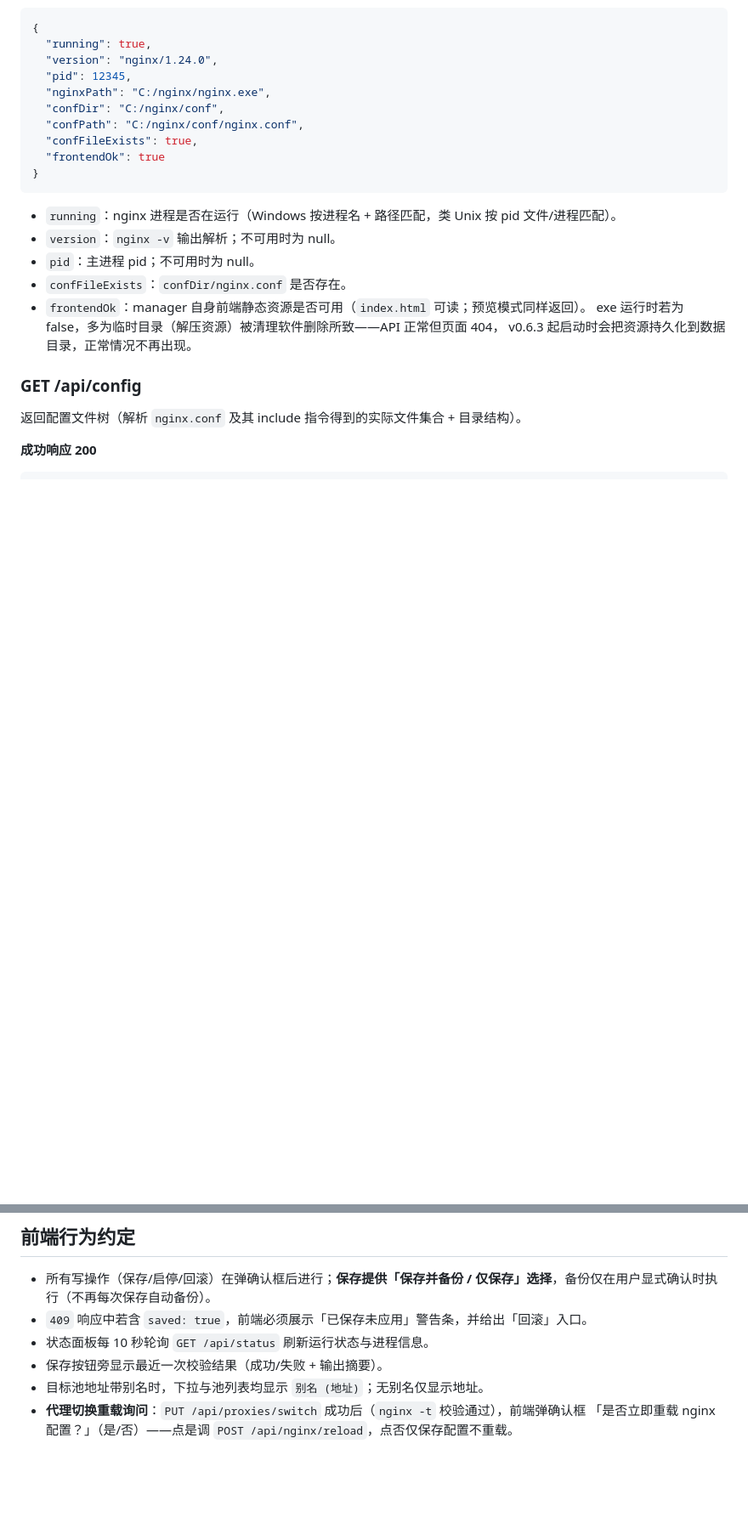
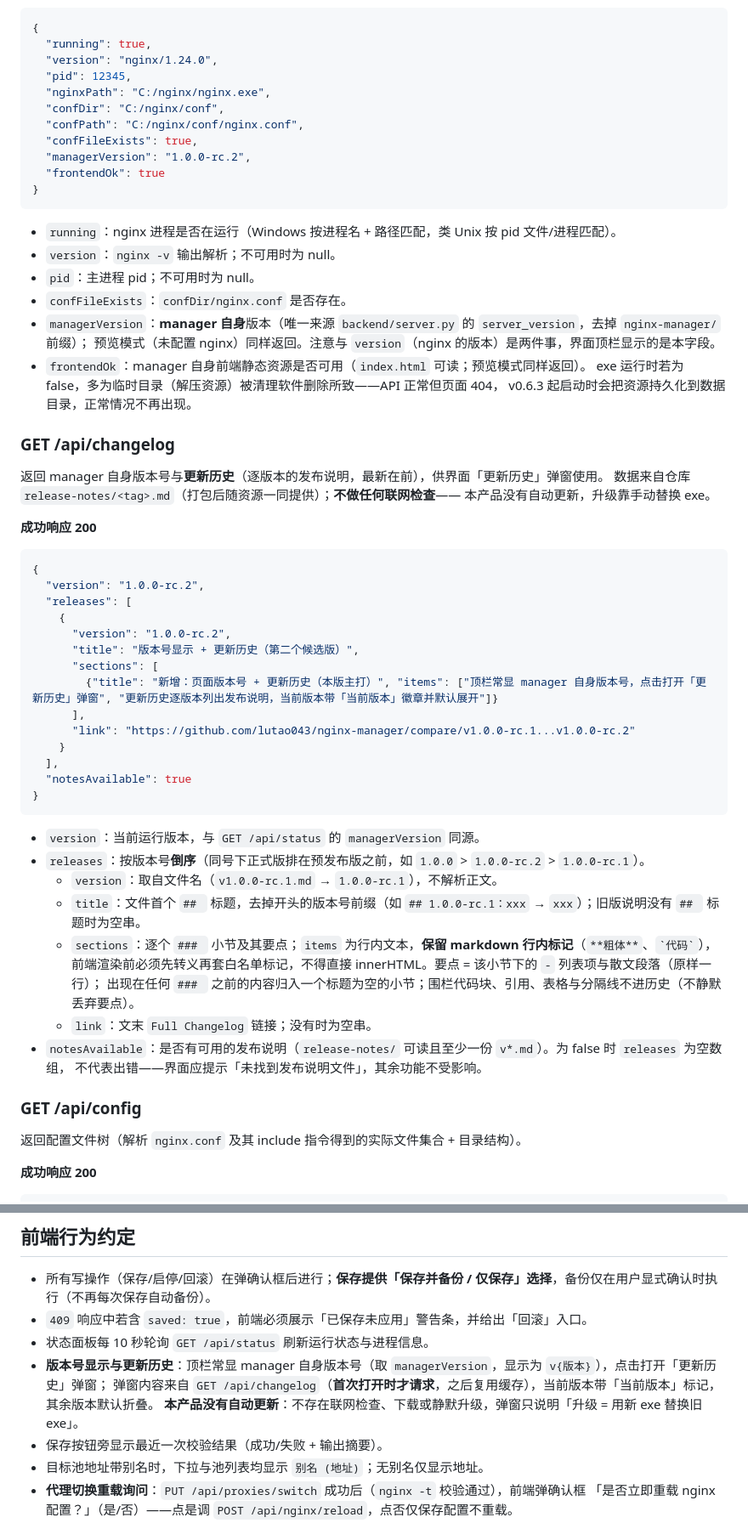
Before and after one commit to lutao043/nginx-manager, a Markdown page: API.md, 2 parts joined by grey strips. Shown at 85% size. GitHub-like rendering; blank space fills up the shorter version.

Commit message:
docs(api): 契约补 managerVersion 与 GET /api/changelog，写明无自动更新

````diff
--- a/API.md
+++ b/API.md
@@ -86,6 +86,7 @@ python backend/server.py [--port 8310] [--nginx-path <exe>] [--conf-dir <dir>] [
   "confDir": "C:/nginx/conf",
   "confPath": "C:/nginx/conf/nginx.conf",
   "confFileExists": true,
+  "managerVersion": "1.0.0-rc.2",
   "frontendOk": true
 }
 ```
@@ -94,9 +95,47 @@ python backend/server.py [--port 8310] [--nginx-path <exe>] [--conf-dir <dir>] [
 - `version`：`nginx -v` 输出解析；不可用时为 null。
 - `pid`：主进程 pid；不可用时为 null。
 - `confFileExists`：`confDir/nginx.conf` 是否存在。
+- `managerVersion`：**manager 自身**版本（唯一来源 `backend/server.py` 的 `server_version`，去掉 `nginx-manager/` 前缀）；
+  预览模式（未配置 nginx）同样返回。注意与 `version`（nginx 的版本）是两件事，界面顶栏显示的是本字段。
 - `frontendOk`：manager 自身前端静态资源是否可用（`index.html` 可读；预览模式同样返回）。
   exe 运行时若为 false，多为临时目录（解压资源）被清理软件删除所致——API 正常但页面 404，
   v0.6.3 起启动时会把资源持久化到数据目录，正常情况不再出现。
+
+### GET /api/changelog
+
+返回 manager 自身版本号与**更新历史**（逐版本的发布说明，最新在前），供界面「更新历史」弹窗使用。
+数据来自仓库 `release-notes/<tag>.md`（打包后随资源一同提供）；**不做任何联网检查**——
+本产品没有自动更新，升级靠手动替换 exe。
+
+**成功响应 200**
+
+```json
+{
+  "version": "1.0.0-rc.2",
+  "releases": [
+    {
+      "version": "1.0.0-rc.2",
+      "title": "版本号显示 + 更新历史（第二个候选版）",
+      "sections": [
+        {"title": "新增：页面版本号 + 更新历史（本版主打）", "items": ["顶栏常显 manager 自身版本号，点击打开「更新历史」弹窗", "更新历史逐版本列出发布说明，当前版本带「当前版本」徽章并默认展开"]}
+      ],
+      "link": "https://github.com/lutao043/nginx-manager/compare/v1.0.0-rc.1...v1.0.0-rc.2"
+    }
+  ],
+  "notesAvailable": true
+}
+```
+
+- `version`：当前运行版本，与 `GET /api/status` 的 `managerVersion` 同源。
+- `releases`：按版本号**倒序**（同号下正式版排在预发布版之前，如 `1.0.0` > `1.0.0-rc.2` > `1.0.0-rc.1`）。
+  - `version`：取自文件名（`v1.0.0-rc.1.md` → `1.0.0-rc.1`），不解析正文。
+  - `title`：文件首个 `## ` 标题，去掉开头的版本号前缀（如 `## 1.0.0-rc.1：xxx` → `xxx`）；旧版说明没有 `## ` 标题时为空串。
+  - `sections`：逐个 `### ` 小节及其要点；`items` 为行内文本，**保留 markdown 行内标记**（`**粗体**`、`` `代码` ``），
+    前端渲染前必须先转义再套白名单标记，不得直接 innerHTML。要点 = 该小节下的 `-` 列表项与散文段落（原样一行）；
+    出现在任何 `### ` 之前的内容归入一个标题为空的小节；围栏代码块、引用、表格与分隔线不进历史（不静默丢弃要点）。
+  - `link`：文末 `Full Changelog` 链接；没有时为空串。
+- `notesAvailable`：是否有可用的发布说明（`release-notes/` 可读且至少一份 `v*.md`）。为 false 时 `releases` 为空数组，
+  不代表出错——界面应提示「未找到发布说明文件」，其余功能不受影响。
 
 ### GET /api/config
 
@@ -847,6 +886,9 @@ weight=1 / 非备份 / 非下线等默认值会省略；调度算法仅支持 `r
 - 所有写操作（保存/启停/回滚）在弹确认框后进行；**保存提供「保存并备份 / 仅保存」选择**，备份仅在用户显式确认时执行（不再每次保存自动备份）。
 - `409` 响应中若含 `saved: true`，前端必须展示「已保存未应用」警告条，并给出「回滚」入口。
 - 状态面板每 10 秒轮询 `GET /api/status` 刷新运行状态与进程信息。
+- **版本号显示与更新历史**：顶栏常显 manager 自身版本号（取 `managerVersion`，显示为 `v{版本}`），点击打开「更新历史」弹窗；
+  弹窗内容来自 `GET /api/changelog`（**首次打开时才请求**，之后复用缓存），当前版本带「当前版本」标记，其余版本默认折叠。
+  **本产品没有自动更新**：不存在联网检查、下载或静默升级，弹窗只说明「升级 = 用新 exe 替换旧 exe」。
 - 保存按钮旁显示最近一次校验结果（成功/失败 + 输出摘要）。
 - 目标池地址带别名时，下拉与池列表均显示 `别名 (地址)`；无别名仅显示地址。
 - **代理切换重载询问**：`PUT /api/proxies/switch` 成功后（`nginx -t` 校验通过），前端弹确认框
````
